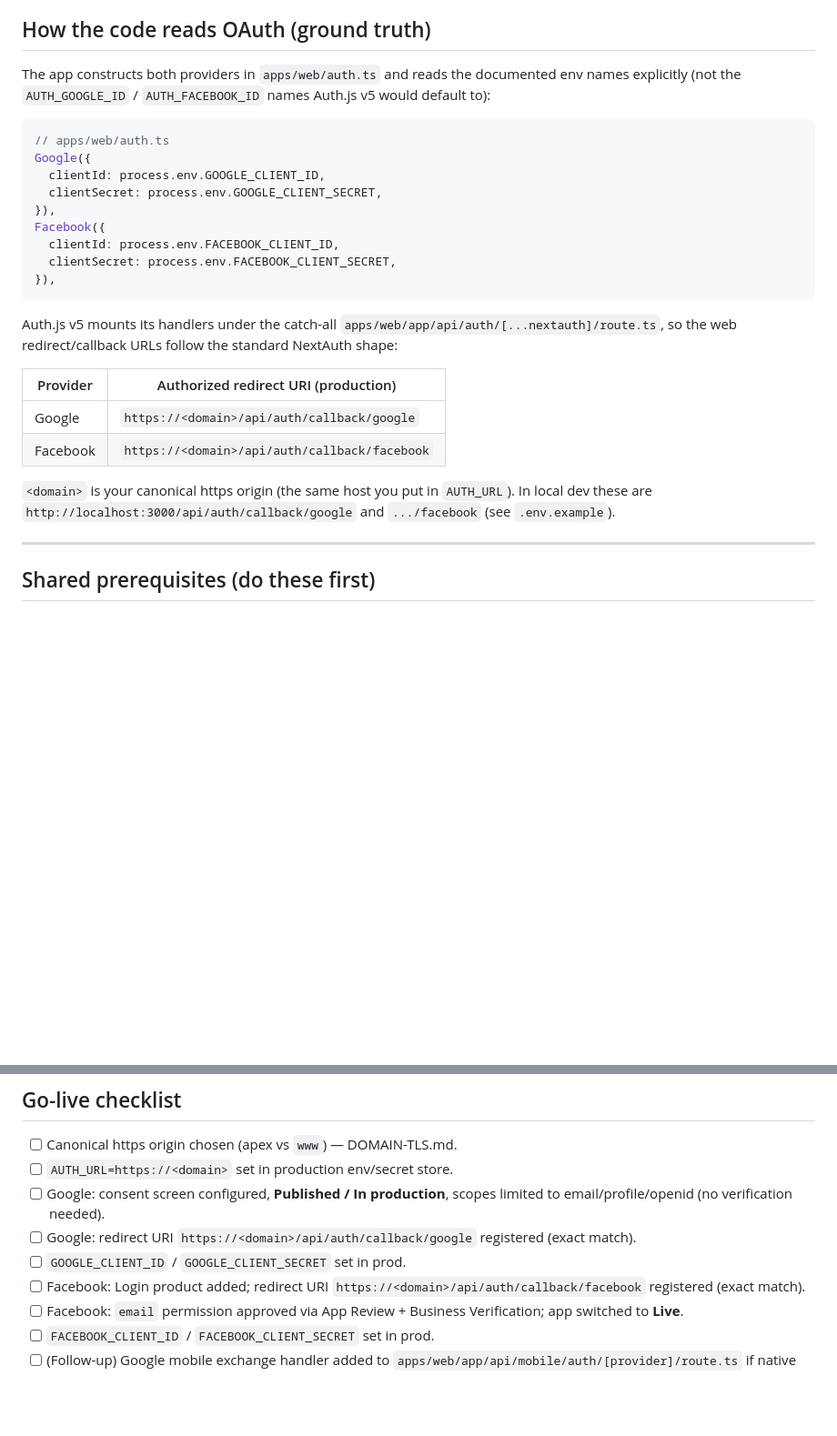
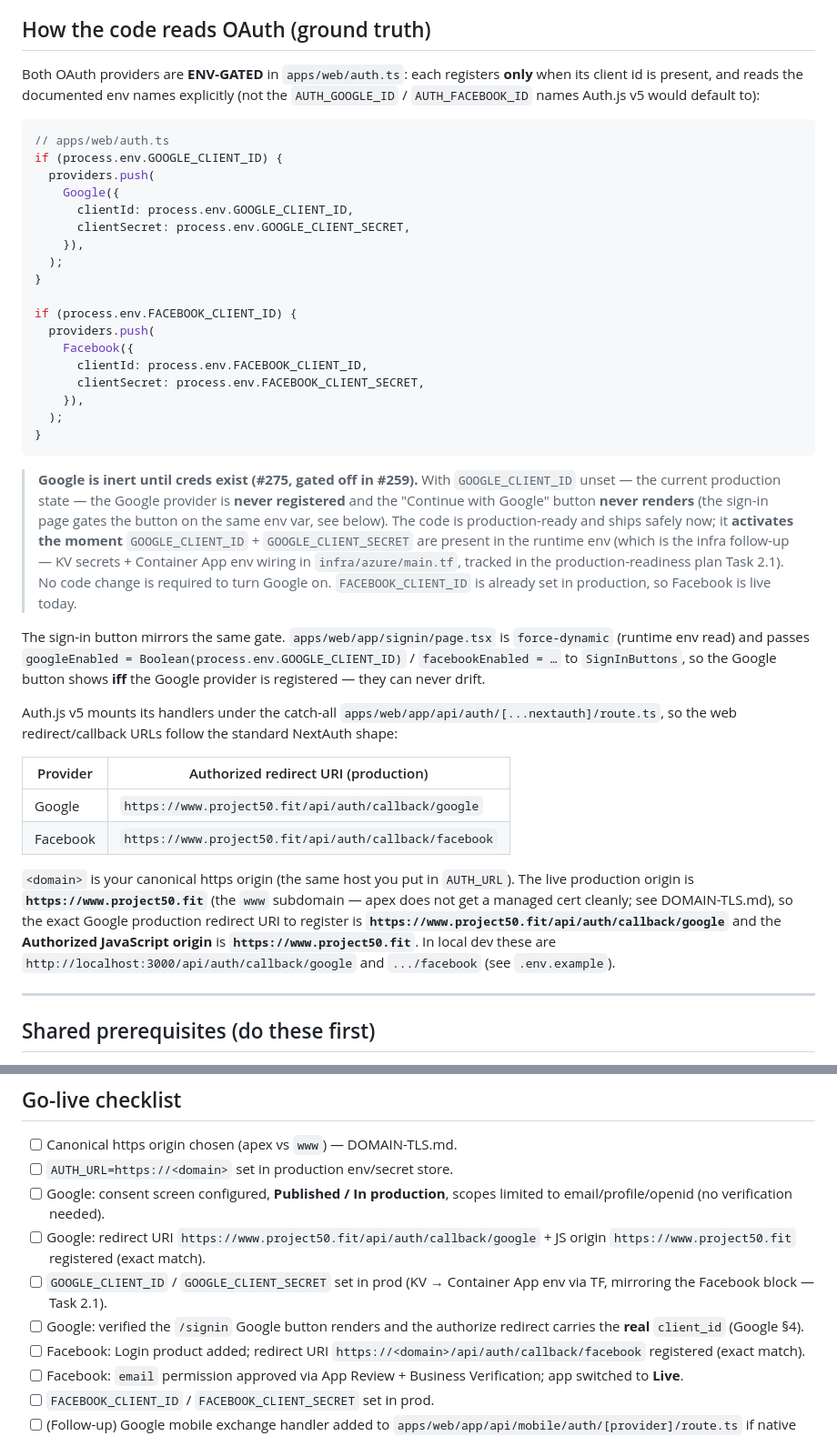
Before and after one commit to tomqwu/project50, a Markdown page: docs/AUTH-PRODUCTION.md, 2 parts joined by grey strips. Shown at 91% size. GitHub-like rendering; blank space fills up the shorter version.

````diff
--- a/docs/AUTH-PRODUCTION.md
+++ b/docs/AUTH-PRODUCTION.md
@@ -11,21 +11,48 @@ secrets live and how they rotate see [SECRETS.md](./SECRETS.md).
 
 ## How the code reads OAuth (ground truth)
 
-The app constructs both providers in `apps/web/auth.ts` and reads the documented
-env names explicitly (not the `AUTH_GOOGLE_ID` / `AUTH_FACEBOOK_ID` names Auth.js
-v5 would default to):
+Both OAuth providers are **ENV-GATED** in `apps/web/auth.ts`: each registers
+**only** when its client id is present, and reads the documented env names
+explicitly (not the `AUTH_GOOGLE_ID` / `AUTH_FACEBOOK_ID` names Auth.js v5 would
+default to):
 
 ```ts
 // apps/web/auth.ts
-Google({
-  clientId: process.env.GOOGLE_CLIENT_ID,
-  clientSecret: process.env.GOOGLE_CLIENT_SECRET,
-}),
-Facebook({
-  clientId: process.env.FACEBOOK_CLIENT_ID,
-  clientSecret: process.env.FACEBOOK_CLIENT_SECRET,
-}),
+if (process.env.GOOGLE_CLIENT_ID) {
+  providers.push(
+    Google({
+      clientId: process.env.GOOGLE_CLIENT_ID,
+      clientSecret: process.env.GOOGLE_CLIENT_SECRET,
+    }),
+  );
+}
+
+if (process.env.FACEBOOK_CLIENT_ID) {
+  providers.push(
+    Facebook({
+      clientId: process.env.FACEBOOK_CLIENT_ID,
+      clientSecret: process.env.FACEBOOK_CLIENT_SECRET,
+    }),
+  );
+}
 ```
+
+> **Google is inert until creds exist (#275, gated off in #259).** With
+> `GOOGLE_CLIENT_ID` unset — the current production state — the Google provider
+> is **never registered** and the "Continue with Google" button **never
+> renders** (the sign-in page gates the button on the same env var, see below).
+> The code is production-ready and ships safely now; it **activates the moment**
+> `GOOGLE_CLIENT_ID` + `GOOGLE_CLIENT_SECRET` are present in the runtime env
+> (which is the infra follow-up — KV secrets + Container App env wiring in
+> `infra/azure/main.tf`, tracked in the production-readiness plan Task 2.1). No
+> code change is required to turn Google on. `FACEBOOK_CLIENT_ID` is already set
+> in production, so Facebook is live today.
+
+The sign-in button mirrors the same gate. `apps/web/app/signin/page.tsx` is
+`force-dynamic` (runtime env read) and passes `googleEnabled =
+Boolean(process.env.GOOGLE_CLIENT_ID)` / `facebookEnabled = …` to
+`SignInButtons`, so the Google button shows **iff** the Google provider is
+registered — they can never drift.
 
 Auth.js v5 mounts its handlers under the catch-all
 `apps/web/app/api/auth/[...nextauth]/route.ts`, so the web redirect/callback URLs
@@ -33,12 +60,17 @@ follow the standard NextAuth shape:
 
 | Provider | Authorized redirect URI (production) |
 | -------- | ------------------------------------ |
-| Google   | `https://<domain>/api/auth/callback/google` |
-| Facebook | `https://<domain>/api/auth/callback/facebook` |
+| Google   | `https://www.project50.fit/api/auth/callback/google` |
+| Facebook | `https://www.project50.fit/api/auth/callback/facebook` |
 
 `<domain>` is your canonical https origin (the same host you put in `AUTH_URL`).
-In local dev these are `http://localhost:3000/api/auth/callback/google` and
-`.../facebook` (see `.env.example`).
+The live production origin is **`https://www.project50.fit`** (the `www`
+subdomain — apex does not get a managed cert cleanly; see DOMAIN-TLS.md), so the
+exact Google production redirect URI to register is
+**`https://www.project50.fit/api/auth/callback/google`** and the
+**Authorized JavaScript origin** is **`https://www.project50.fit`**. In local dev
+these are `http://localhost:3000/api/auth/callback/google` and `.../facebook`
+(see `.env.example`).
 
 ---
 
@@ -203,9 +282,12 @@ Facebook mobile sign-in **is** supported server-side today: the
 - [ ] `AUTH_URL=https://<domain>` set in production env/secret store.
 - [ ] Google: consent screen configured, **Published / In production**, scopes
       limited to email/profile/openid (no verification needed).
-- [ ] Google: redirect URI `https://<domain>/api/auth/callback/google`
-      registered (exact match).
-- [ ] `GOOGLE_CLIENT_ID` / `GOOGLE_CLIENT_SECRET` set in prod.
+- [ ] Google: redirect URI `https://www.project50.fit/api/auth/callback/google`
+      + JS origin `https://www.project50.fit` registered (exact match).
+- [ ] `GOOGLE_CLIENT_ID` / `GOOGLE_CLIENT_SECRET` set in prod (KV → Container App
+      env via TF, mirroring the Facebook block — Task 2.1).
+- [ ] Google: verified the `/signin` Google button renders and the authorize
+      redirect carries the **real** `client_id` (Google §4).
 - [ ] Facebook: Login product added; redirect URI
       `https://<domain>/api/auth/callback/facebook` registered (exact match).
 - [ ] Facebook: `email` permission approved via App Review + Business
````
Also changed, not shown: other parts of docs/AUTH-PRODUCTION.md (+56 -9 lines).
